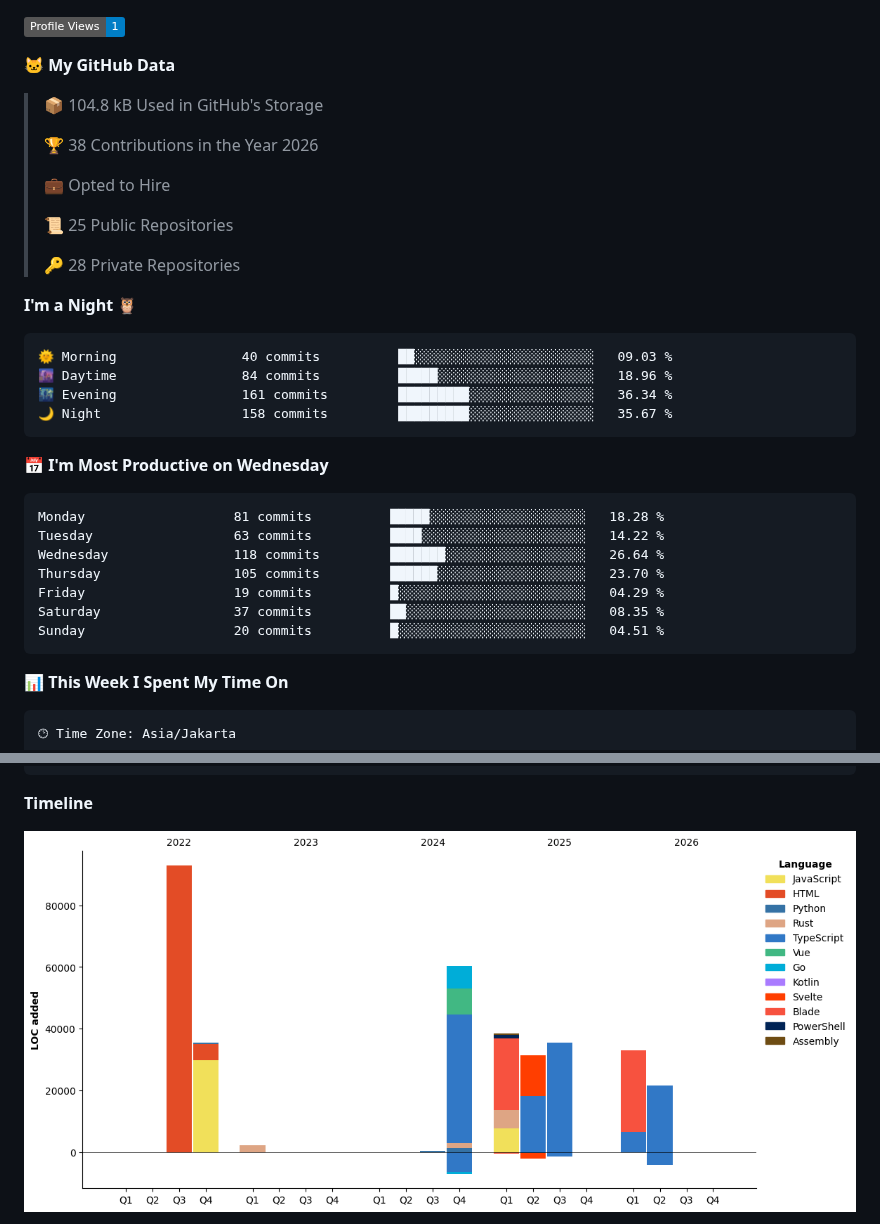
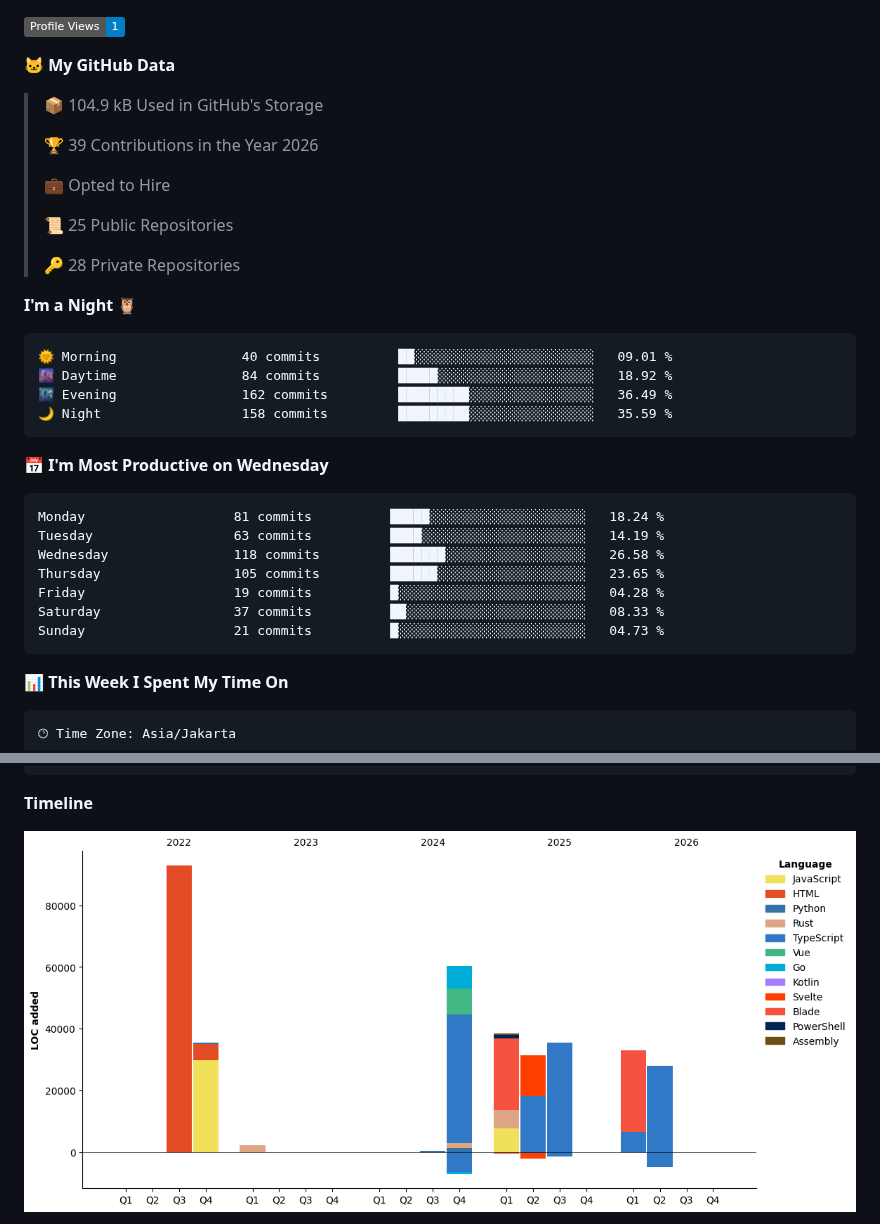
Before and after one commit to Dimasprasetyo71/dimasprasetyo71, a Markdown page: README.md, 2 parts joined by grey strips. GitHub-like rendering; pictures changed too: assets/bar_graph.png; badges without logos.

Commit message:
Updated with Dev Metrics

````diff
--- a/README.md
+++ b/README.md
@@ -42,9 +42,9 @@
 
 **🐱 My GitHub Data**
 
-> 📦 104.8 kB Used in GitHub's Storage
+> 📦 104.9 kB Used in GitHub's Storage
  >
-> 🏆 38 Contributions in the Year 2026
+> 🏆 39 Contributions in the Year 2026
  >
 > 💼 Opted to Hire
  >
@@ -55,21 +55,21 @@
 **I'm a Night 🦉**
 
 ```text
-🌞 Morning                40 commits          ██░░░░░░░░░░░░░░░░░░░░░░░   09.03 %
-🌆 Daytime                84 commits          █████░░░░░░░░░░░░░░░░░░░░   18.96 %
-🌃 Evening                161 commits         █████████░░░░░░░░░░░░░░░░   36.34 %
-🌙 Night                  158 commits         █████████░░░░░░░░░░░░░░░░   35.67 %
+🌞 Morning                40 commits          ██░░░░░░░░░░░░░░░░░░░░░░░   09.01 %
+🌆 Daytime                84 commits          █████░░░░░░░░░░░░░░░░░░░░   18.92 %
+🌃 Evening                162 commits         █████████░░░░░░░░░░░░░░░░   36.49 %
+🌙 Night                  158 commits         █████████░░░░░░░░░░░░░░░░   35.59 %
 ```
 📅 **I'm Most Productive on Wednesday**
 
 ```text
-Monday                   81 commits          █████░░░░░░░░░░░░░░░░░░░░   18.28 %
-Tuesday                  63 commits          ████░░░░░░░░░░░░░░░░░░░░░   14.22 %
-Wednesday                118 commits         ███████░░░░░░░░░░░░░░░░░░   26.64 %
-Thursday                 105 commits         ██████░░░░░░░░░░░░░░░░░░░   23.70 %
-Friday                   19 commits          █░░░░░░░░░░░░░░░░░░░░░░░░   04.29 %
-Saturday                 37 commits          ██░░░░░░░░░░░░░░░░░░░░░░░   08.35 %
-Sunday                   20 commits          █░░░░░░░░░░░░░░░░░░░░░░░░   04.51 %
+Monday                   81 commits          █████░░░░░░░░░░░░░░░░░░░░   18.24 %
+Tuesday                  63 commits          ████░░░░░░░░░░░░░░░░░░░░░   14.19 %
+Wednesday                118 commits         ███████░░░░░░░░░░░░░░░░░░   26.58 %
+Thursday                 105 commits         ██████░░░░░░░░░░░░░░░░░░░   23.65 %
+Friday                   19 commits          █░░░░░░░░░░░░░░░░░░░░░░░░   04.28 %
+Saturday                 37 commits          ██░░░░░░░░░░░░░░░░░░░░░░░   08.33 %
+Sunday                   21 commits          █░░░░░░░░░░░░░░░░░░░░░░░░   04.73 %
 ```
 
 
````
Also changed, not shown: other parts of README.md (+2 -2 lines).
